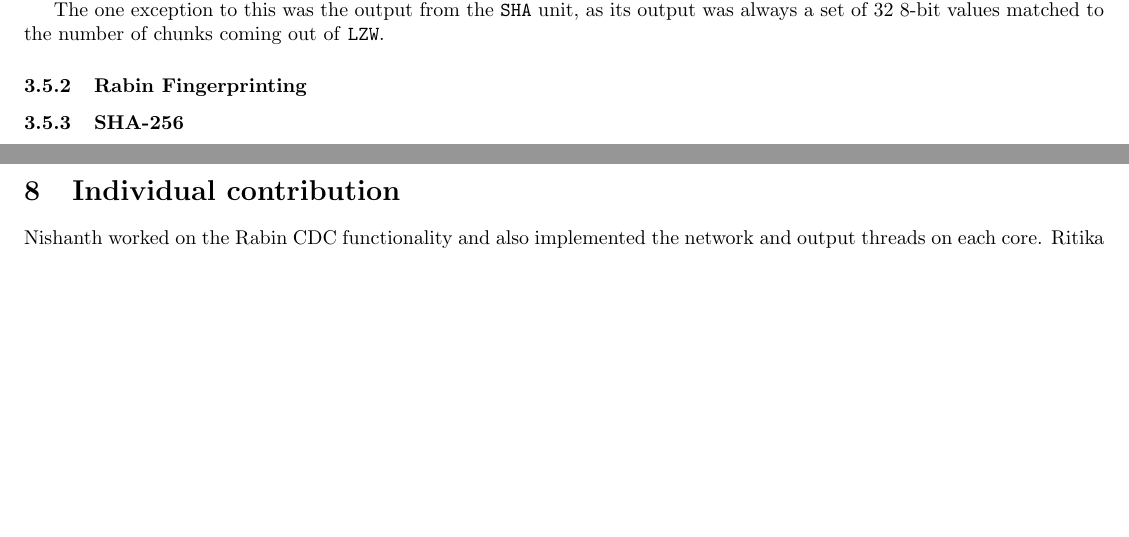
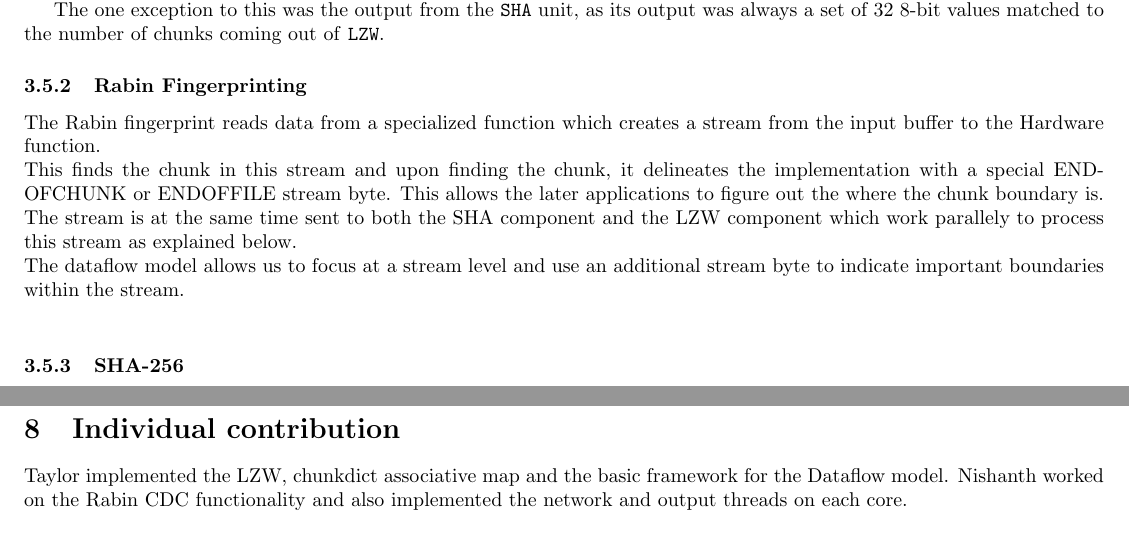
Before and after one commit to taylornelms15/ESE532-Final-Project, a LaTeX document (Writeups/final_report.tex): two parts of pages 4 and 10 of 10 before the commit and two parts of pages 4 and 11 of 11 after it, joined at a grey line, cut so that both start at the same text, the shorter picture padded with empty space. Compiled offline with pdfLaTeX.

Commit message:
Update for rabin

```diff
--- a/Writeups/final_report.tex
+++ b/Writeups/final_report.tex
@@ -199,6 +198,14 @@ Each of the streams internally are $9$-bit value streams; that way, we could all
 The one exception to this was the output from the \texttt{SHA} unit, as its output was always a set of $32$ 8-bit values matched to the number of chunks coming out of \texttt{LZW}.
 
 \subsubsection{Rabin Fingerprinting}
+The Rabin fingerprint reads data from a specialized function which creates a stream from the input buffer to the Hardware function.
+\newline
+This finds the chunk in this stream and upon finding the chunk, it delineates the implementation with a special ENDOFCHUNK or ENDOFFILE stream byte. This allows the later applications to figure out the where the chunk boundary is.
+\newline
+The stream is at the same time sent to both the SHA component and the LZW component which work parallely to process this stream as explained below.
+\newline
+The dataflow model allows us to focus at a stream level and use an additional stream byte to indicate important boundaries within the stream.
+\newline
 
 \subsubsection{SHA-256}
 It takes streamed input from CDC, collects 64 bytes of data and performs its computation on that sub-chunk. Due to the sequential nature of SHA, it collects 64 bytes for each sun-chunk and computes them in a pipelined fashion. Once it is done with one chunk, it streams out the 256 bit (32 byte) SHA value for that chunk. Due to the dataflow pragma, SHA doesn't wait for the entire chunk to be read in before starting its computation. It starts operating as soon as there is some data available in the input stream.
@@ -481,7 +488,9 @@ The new approach using dataflow and every component in hardware boosted the spee
 \section{Individual contribution}
 
 \par
+Taylor implemented the LZW, chunkdict associative map and the basic framework for the Dataflow model.
 Nishanth worked on the Rabin CDC functionality and also implemented the network and output threads on each core.
+\newline\newline
 Ritika worked on SHA software and hardware implementations.
 \newline\newline
 All of us were involved in various capacities in the debug and testing phases of this project.
```
Also changed, not shown: Writeups/final_report.tex (1 more changed lines).
